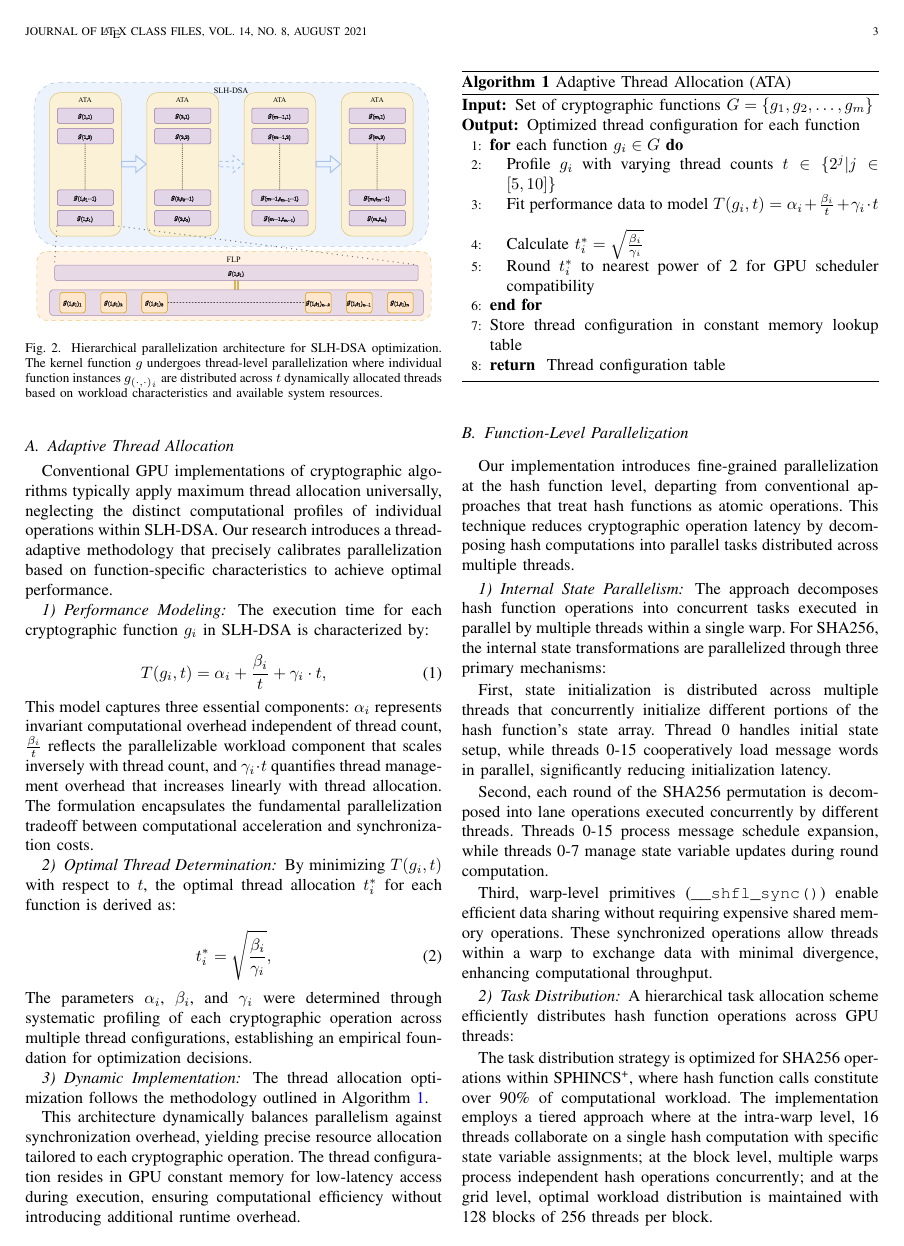
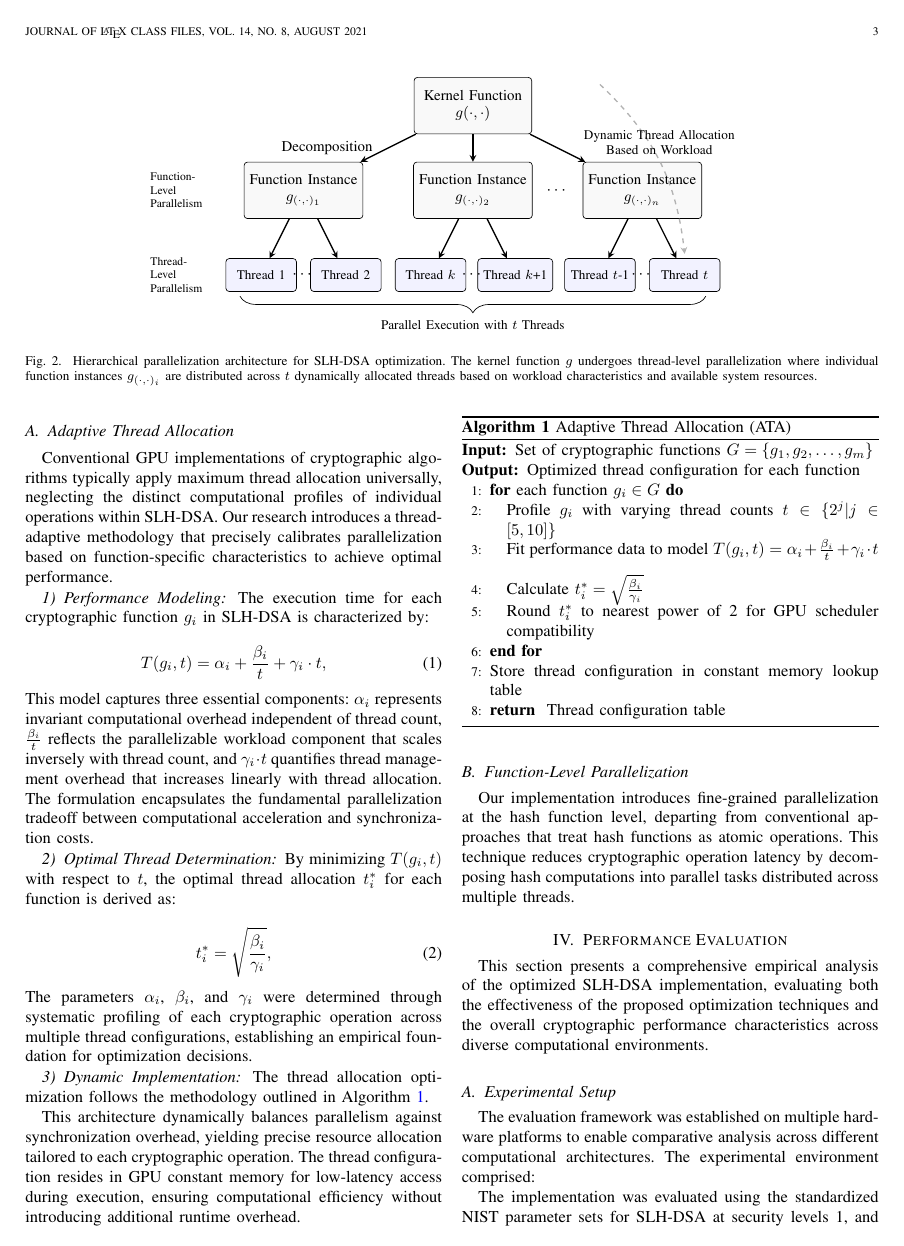
Before and after one commit to jiahaoxiang2000/ThirdPaper, a LaTeX paper (tex/index.tex): page 3 of 5. The pictures show the PDF file tex/index.pdf that the author committed with the source.

Commit message:
feat(tex): enhance scalability analysis with detailed architecture diagram and improved TikZ usage

```diff
--- a/tex/index.tex
+++ b/tex/index.tex
@@ -177,12 +176,68 @@ The CUDA framework enhances computational throughput through memory optimization
 
 This section presents a novel optimization framework for SLH-DSA that employs a dual-component architecture, as illustrated in Fig.~\ref{fig:optimization_architecture}. The framework integrates Adaptive Thread Allocation (ATA) with Function-Level Parallelism (FLP) to maximize computational efficiency while preserving cryptographic integrity.
 
-\begin{figure}[htbp]
+\begin{figure*}[htbp]
   \centering
-  \includegraphics[width=0.48\textwidth]{./fig/optimize-overview.drawio.pdf}
+  \begin{tikzpicture}[
+      scale=0.9,
+      box/.style={draw, rounded corners=2pt, minimum width=2.5cm, minimum height=1.2cm, align=center, font=\small, fill=gray!5},
+      thread/.style={draw, rounded corners=2pt, minimum width=1.5cm, minimum height=0.7cm, font=\footnotesize, align=center, fill=blue!5},
+      arrow/.style={->, >=stealth, thick},
+      larrow/.style={->, >=stealth, thick, dashed},
+      darrow/.style={->, >=stealth, thick, dashed, draw=gray!60},
+      function/.style={font=\small}
+    ]
+
+    % Main kernel function
+    \node[box] (g) at (0,0) {Kernel Function\\$g(\cdot,\cdot)$};
+
+    % Function instances
+    \node[box] (g1) at (-4,-2) {Function Instance\\$g_{(\cdot,\cdot)_1}$};
+    \node[box] (g2) at (0,-2) {Function Instance\\$g_{(\cdot,\cdot)_2}$};
+    \node[box] (g3) at (4,-2) {Function Instance\\$g_{(\cdot,\cdot)_n}$};
+
+    % Thread allocation
+    \node[thread] (t1a) at (-5,-4) {Thread 1};
+    \node[thread] (t1b) at (-3,-4) {Thread 2};
+    \node[thread] (t2a) at (-1,-4) {Thread $k$};
+    \node[thread] (t2b) at (1,-4) {Thread $k$+1};
+    \node[thread] (t3a) at (3,-4) {Thread $t$-1};
+    \node[thread] (t3b) at (5,-4) {Thread $t$};
+
+    % Connections
+    \draw[arrow] (g) -- (g1) node[midway, left, function, xshift=-0.2cm] {Decomposition};
+    \draw[arrow] (g) -- (g2);
+    \draw[arrow] (g) -- (g3);
+
+    \draw[arrow] (g1) -- (t1a);
+    \draw[arrow] (g1) -- (t1b);
+
+    \draw[arrow] (g2) -- (t2a);
+    \draw[arrow] (g2) -- (t2b);
+
+    \draw[arrow] (g3) -- (t3a);
+    \draw[arrow] (g3) -- (t3b);
+
+    % Ellipses
+    \node at (2,-2) {$\cdots$};
+    \node at (-4,-4) {$\cdots$};
+    \node at (0,-4) {$\cdots$};
+    \node at (4,-4) {$\cdots$};
+
+    % Dynamic allocation annotation
+    \draw[darrow, bend left=20] (3,0.5) to node[above, text width=4cm, align=center, font=\footnotesize] {Dynamic Thread Allocation Based on Workload} (5,-3.5);
+
+    % Braces
+    \draw [decorate, decoration={brace, amplitude=10pt, mirror}] (-5.5,-4.5) -- (5.5,-4.5) node[midway, below, yshift=-0.4cm] {\footnotesize Parallel Execution with $t$ Threads};
+
+    % Add parallelization level annotations
+    \node[align=left, font=\scriptsize] at (-7,-2) {Function-\\Level\\Parallelism};
+    \node[align=left, font=\scriptsize] at (-7,-4) {Thread-\\Level\\Parallelism};
+
+  \end{tikzpicture}
   \caption{Hierarchical parallelization architecture for SLH-DSA optimization. The kernel function $g$ undergoes thread-level parallelization where individual function instances $g_{(\cdot,\cdot)_i}$ are distributed across $t$ dynamically allocated threads based on workload characteristics and available system resources.}
   \label{fig:optimization_architecture}
-\end{figure}
+\end{figure*}
 
 \subsection{Adaptive Thread Allocation}
 
@@ -237,22 +292,17 @@ This architecture dynamically balances parallelism against synchronization overh
 
 Our implementation introduces fine-grained parallelization at the hash function level, departing from conventional approaches that treat hash functions as atomic operations. This technique reduces cryptographic operation latency by decomposing hash computations into parallel tasks distributed across multiple threads.
 
-\subsubsection{Internal State Parallelism}
+% \subsubsection{Internal State Parallelism}
 
-The approach decomposes hash function operations into concurrent tasks executed in parallel by multiple threads within a single warp. For SHA256, the internal state transformations are parallelized through three primary mechanisms:
+% The approach decomposes hash function operations into concurrent tasks executed in parallel by multiple threads within a single warp. For SHA256, the internal state transformations are parallelized through three primary mechanisms:
 
-First, state initialization is distributed across multiple threads that concurrently initialize different portions of the hash function's state array. Thread 0 handles initial state setup, while threads 0-15 cooperatively load message words in parallel, significantly reducing initialization latency.
+% First, state initialization is distributed across multiple threads that concurrently initialize different portions of the hash function's state array. Thread 0 handles initial state setup, while threads 0-15 cooperatively load message words in parallel, significantly reducing initialization latency.
 
-Second, each round of the SHA256 permutation is decomposed into lane operations executed concurrently by different threads. Threads 0-15 process message schedule expansion, while threads 0-7 manage state variable updates during round computation.
+% Second, each round of the SHA256 permutation is decomposed into lane operations executed concurrently by different threads. Threads 0-15 process message schedule expansion, while threads 0-7 manage state variable updates during round computation.
 
-Third, warp-level primitives (\texttt{\_\_shfl\_sync()}) enable efficient data sharing without requiring expensive shared memory operations. These synchronized operations allow threads within a warp to exchange data with minimal divergence, enhancing computational throughput.
+% Third, warp-level primitives (\texttt{\_\_shfl\_sync()}) enable efficient data sharing without requiring expensive shared memory operations. These synchronized operations allow threads within a warp to exchange data with minimal divergence, enhancing computational throughput.
 
-\subsubsection{Task Distribution}
+% \subsubsection{Task Distribution}
 
-A hierarchical task allocation scheme efficiently distributes hash function operations across GPU threads:
+% A hierarchical task allocation scheme efficiently distributes hash function operations across GPU threads:
 
-\begin{algorithm}
-  \caption{Hash-Function-Level Task Distribution}
-  \begin{algorithmic}[1]
-    \REQUIRE Hash function $H$, Input data $M$, Number of threads $T$
-    \ENSURE Hash output
@@ -270,5 +315,15 @@ A hierarchical task allocation scheme efficiently distributes hash function oper
-  \end{algorithmic}
-\end{algorithm}
+%     \STATE Partition internal state of $H$ into $T$ segments
+%     \STATE Assign each segment to a thread
+%     \FORALL{rounds $r$ in hash function}
+%     \STATE Each thread processes its assigned state segment
+%     \STATE Synchronize threads using warp-level primitives
+%     \STATE Perform cross-thread state mixing through register shuffling
+%     \STATE Synchronize threads
+%     \ENDFOR
+%     \STATE Combine results from all threads using reduction operations
+%     \RETURN Final hash output
+%   \end{algorithmic}
+% \end{algorithm}
 
-The task distribution strategy is optimized for SHA256 operations within SPHINCS\textsuperscript{+}, where hash function calls constitute over 90\% of computational workload. The implementation employs a tiered approach where at the intra-warp level, 16 threads collaborate on a single hash computation with specific state variable assignments; at the block level, multiple warps process independent hash operations concurrently; and at the grid level, optimal workload distribution is maintained with 128 blocks of 256 threads per block.
+% The task distribution strategy is optimized for SHA256 operations within SPHINCS\textsuperscript{+}, where hash function calls constitute over 90\% of computational workload. The implementation employs a tiered approach where at the intra-warp level, 16 threads collaborate on a single hash computation with specific state variable assignments; at the block level, multiple warps process independent hash operations concurrently; and at the grid level, optimal workload distribution is maintained with 128 blocks of 256 threads per block.
 
```
Also changed, not shown: tex/index.pdf, tex/index.tex (20 more changed lines).
